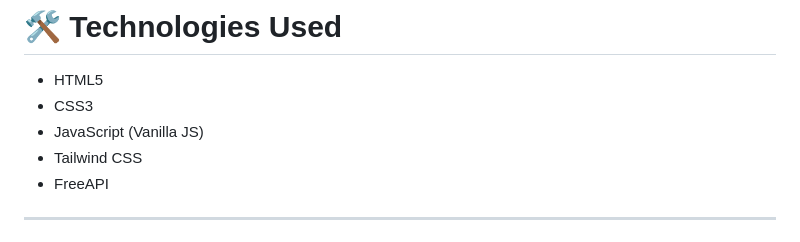
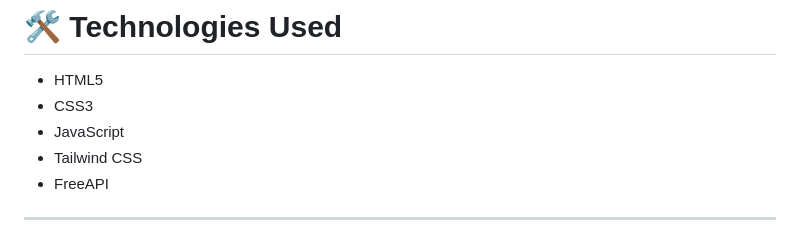
Before and after one commit to SUSHRUTO/FREE-API-Random-Users-UI, a Markdown page: Readme.md, the part around the change. GitHub-like rendering.

```diff
--- a/Readme.md
+++ b/Readme.md
@@ -27,7 +27,7 @@ UserVerse allows users to explore developer-style profiles with advanced filteri
 
 - HTML5
 - CSS3
-- JavaScript (Vanilla JS)
+- JavaScript
 - Tailwind CSS
 - FreeAPI
 
```
